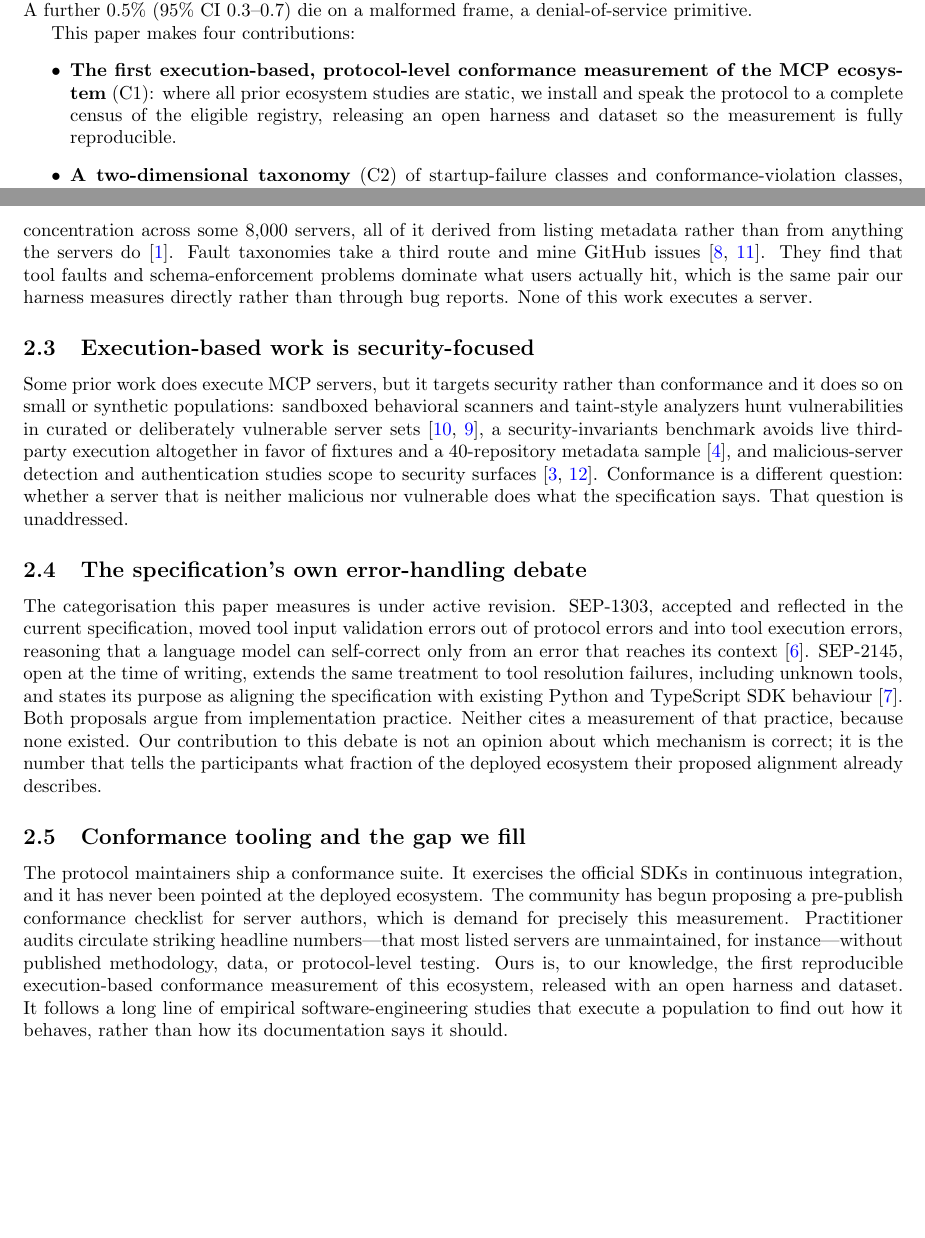
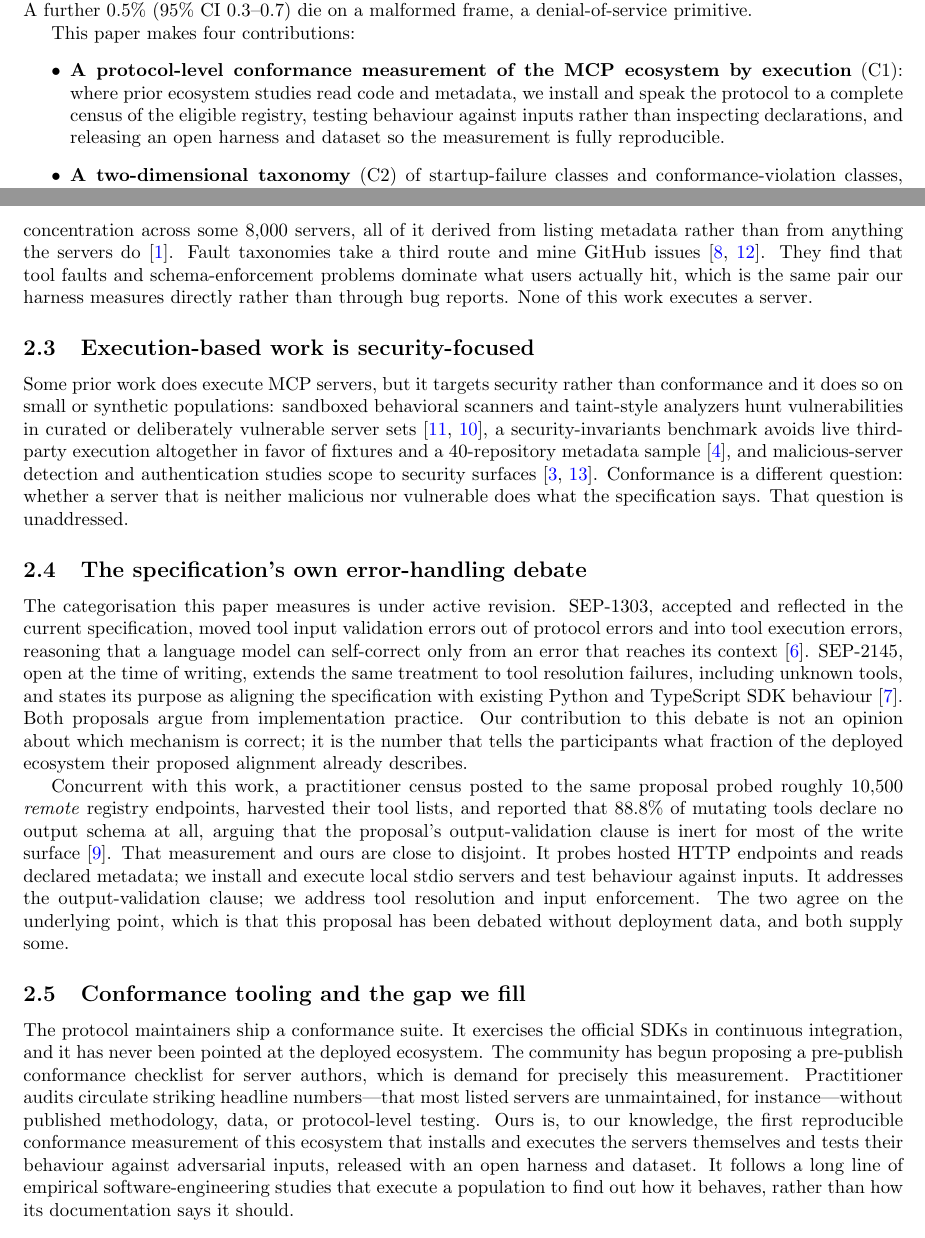
Before and after one commit to Ahmad-Faraj/mcp-conformance, a LaTeX paper (paper/main.tex, which reads paper/sections/intro.tex, paper/sections/related.tex): two parts of pages 2 and 3 of 14 before the commit and two parts of pages 2 and 3 of 15 after it, joined at a grey line, cut so that both start at the same text, the shorter picture padded with empty space. Compiled offline with pdfLaTeX.

Commit message:
Acknowledge a concurrent registry census and scope the novelty claims to match
A practitioner census posted to SEP-2145 two days before ours probed ~10,500 remote
registry endpoints and reported that 88.8% of mutating tools declare no output schema,
arguing the proposal output-validation clause is inert for most of the write surface.

That work is contemporaneous, public, and execution-based, so the paper claim that
"every prior empirical study is static" and that none has executed the ecosystem was no
longer accurate. Both the abstract and the introduction now say that the published
studies are static, which is what the evidence supports. The contribution claims are
scoped to what remains distinctive: installing and running the servers and testing
behaviour against inputs, rather than probing hosted endpoints and reading declared
metadata.

Related work now cites the census and states plainly that the two measurements are close
to disjoint, covering different populations and different clauses of the same proposal.

```diff
--- a/paper/sections/intro.tex
+++ b/paper/sections/intro.tex
@@ -54,10 +54,11 @@ primitive.
 
 This paper makes four contributions:
 \begin{itemize}
-  \item \textbf{The first execution-based, protocol-level conformance measurement of
-    the MCP ecosystem} (C1): where all prior ecosystem studies are static, we
-    install and speak the protocol to a complete census of the eligible registry,
-    releasing an open harness and dataset so the measurement is fully reproducible.
+  \item \textbf{A protocol-level conformance measurement of the MCP ecosystem by
+    execution} (C1): where prior ecosystem studies read code and metadata, we install
+    and speak the protocol to a complete census of the eligible registry, testing
+    behaviour against inputs rather than inspecting declarations, and releasing an
+    open harness and dataset so the measurement is fully reproducible.
   \item \textbf{A two-dimensional taxonomy} (C2) of startup-failure classes and
     conformance-violation classes, each tied to a concrete agent-facing consequence.
   \item \textbf{A root-cause account of the spec--practice divergence} (C3): by
--- a/paper/sections/related.tex
+++ b/paper/sections/related.tex
@@ -40,10 +40,20 @@ self-correct only from an error that reaches its context~\cite{sep1303}. SEP-214
 open at the time of writing, extends the same treatment to tool resolution failures,
 including unknown tools, and states its purpose as aligning the specification with
 existing Python and TypeScript SDK behaviour~\cite{sep2145}. Both proposals argue from
-implementation practice. Neither cites a measurement of that practice, because none
-existed. Our contribution to this debate is not an opinion about which mechanism is
-correct; it is the number that tells the participants what fraction of the deployed
-ecosystem their proposed alignment already describes.
+implementation practice. Our contribution to this debate is not an opinion about which
+mechanism is correct; it is the number that tells the participants what fraction of the
+deployed ecosystem their proposed alignment already describes.
+
+Concurrent with this work, a practitioner census posted to the same proposal probed
+roughly 10,500 \emph{remote} registry endpoints, harvested their tool lists, and
+reported that \(88.8\%\) of mutating tools declare no output schema at all, arguing
+that the proposal's output-validation clause is inert for most of the write
+surface~\cite{siliroid2026census}. That measurement and ours are close to disjoint.
+It probes hosted HTTP endpoints and reads declared metadata; we install and execute
+local stdio servers and test behaviour against inputs. It addresses the
+output-validation clause; we address tool resolution and input enforcement. The two
+agree on the underlying point, which is that this proposal has been debated without
+deployment data, and both supply some.
 
 \subsection{Conformance tooling and the gap we fill}
 The protocol maintainers ship a conformance suite. It exercises the official SDKs in
@@ -52,7 +62,8 @@ community has begun proposing a pre-publish conformance checklist for server aut
 which is demand for precisely this measurement. Practitioner audits circulate
 striking headline numbers---that most listed servers are unmaintained, for
 instance---without published methodology, data, or protocol-level testing. Ours is,
-to our knowledge, the first reproducible execution-based conformance measurement of
-this ecosystem, released with an open harness and dataset. It follows a long line of
+to our knowledge, the first reproducible conformance measurement of this ecosystem
+that installs and executes the servers themselves and tests their behaviour against
+adversarial inputs, released with an open harness and dataset. It follows a long line of
 empirical software-engineering studies that execute a population to find out how it
 behaves, rather than how its documentation says it should.
```
Also changed, not shown: paper/main.tex (+5 -5 lines), paper/refs.bib (+8 -0 lines), paper/sections/intro.tex (6 more changed lines).
